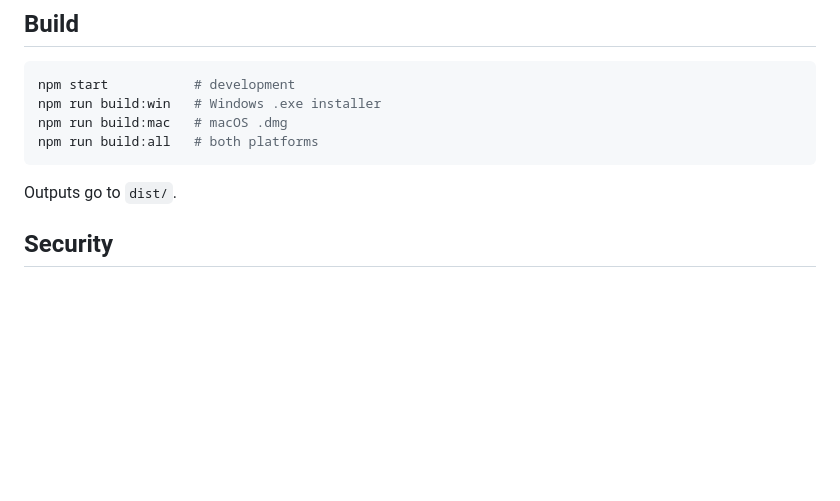
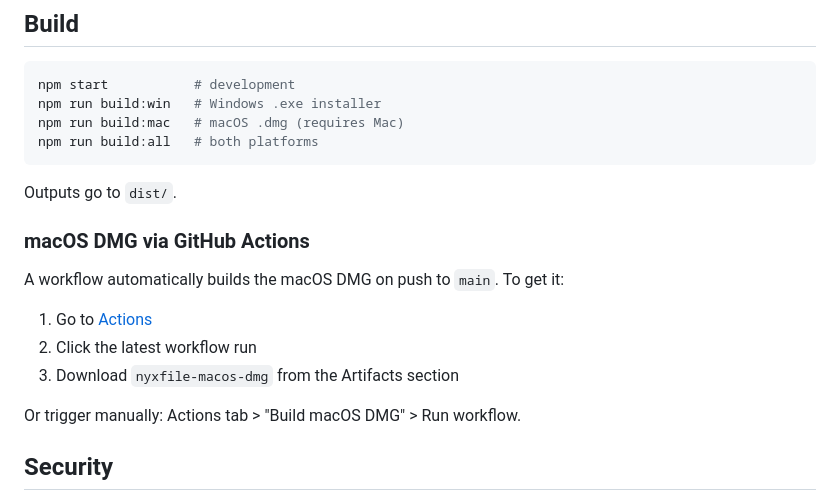
Before and after one commit to stoneheart404/nxyfile, a Markdown page: README.md, the part around the change. Drawn GitHub-style; blank space fills up the shorter version.

Commit message:
Add macOS DMG build instructions to README

````diff
--- a/README.md
+++ b/README.md
@@ -106,11 +106,21 @@ Click any file in the left panel to preview it on the right:
 ```bash
 npm start           # development
 npm run build:win   # Windows .exe installer
-npm run build:mac   # macOS .dmg
+npm run build:mac   # macOS .dmg (requires Mac)
 npm run build:all   # both platforms
 ```
 
 Outputs go to `dist/`.
+
+### macOS DMG via GitHub Actions
+
+A workflow automatically builds the macOS DMG on push to `main`. To get it:
+
+1. Go to [Actions](https://github.com/stoneheart404/nxyfile/actions)
+2. Click the latest workflow run
+3. Download `nyxfile-macos-dmg` from the Artifacts section
+
+Or trigger manually: Actions tab > "Build macOS DMG" > Run workflow.
 
 ## Security
 
````
